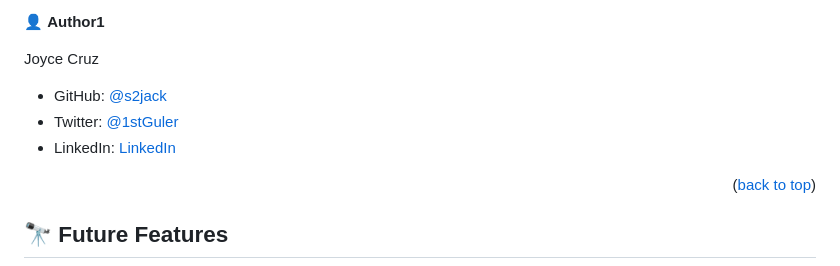
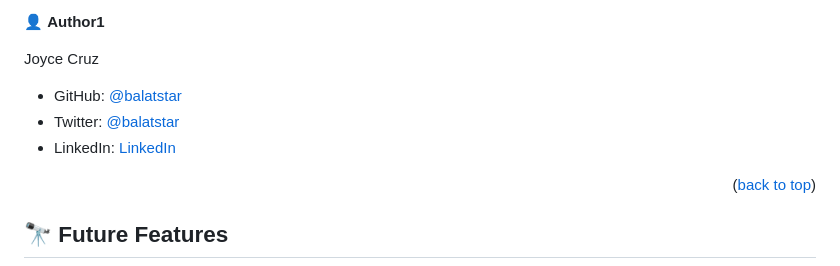
Before and after one commit to s2jack/awesome-books, a Markdown page: README.md, the part around the change. Drawn GitHub-style.

```diff
--- a/README.md
+++ b/README.md
@@ -124,9 +124,9 @@ Mehmet Selçuk Güler
 
 Joyce Cruz
 
-- GitHub: [@s2jack](https://github.com/s2jack)
-- Twitter: [@1stGuler](https://twitter.com/1stGuler)
-- LinkedIn: [LinkedIn](https://linkedin.com/in/selcuk-guler)
+- GitHub: [@balatstar](https://github.com/balatstar)
+- Twitter: [@balatstar](https://twitter.com/balatstar)
+- LinkedIn: [LinkedIn](https://linkedin.com/in/joyce-ann-cruz-668a41a7)
 
 
 
```
